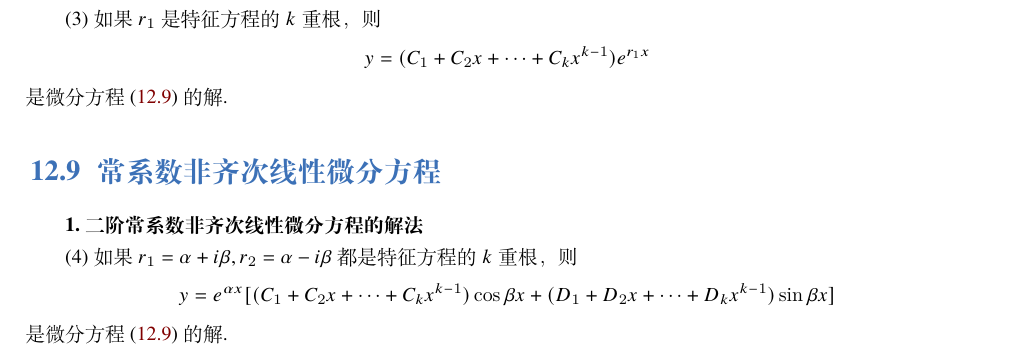
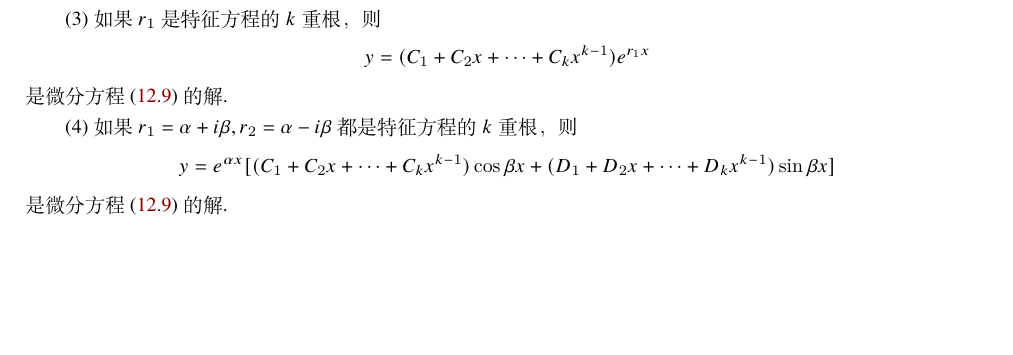
Before and after one commit to MorningKay/Calculus-Note, a LaTeX book (main.tex, which reads Ch12.tex): part of page 69 of 70, cut so that both start at the same text, the shorter picture padded with empty space. Compiled offline with XeLaTeX; a missing font is replaced by an installed copy or a similar font.

Commit message:
main file

```diff
--- a/Ch12.tex
+++ b/Ch12.tex
@@ -310,9 +310,6 @@ $n$阶线性微分方程的一般形式为
 \end{equation*}
 是微分方程(\ref{nth_order_constant_coefficient_linear_diff_equation})的解.
 
-\section{常系数非齐次线性微分方程}
-\textbf{1.二阶常系数非齐次线性微分方程的解法}
-
 (4)如果$r_1=\alpha+i\beta,r_2=\alpha-i\beta$都是特征方程的$k$重根，则
 \begin{equation*}
     y=e^{\alpha x}[(C_1+C_2x+\cdots+C_kx^{k-1})\cos\beta x+(D_1+D_2x+\cdots+D_kx^{k-1})\sin\beta x]
```
Also changed, not shown: 高等数学章节总结.pdf.
